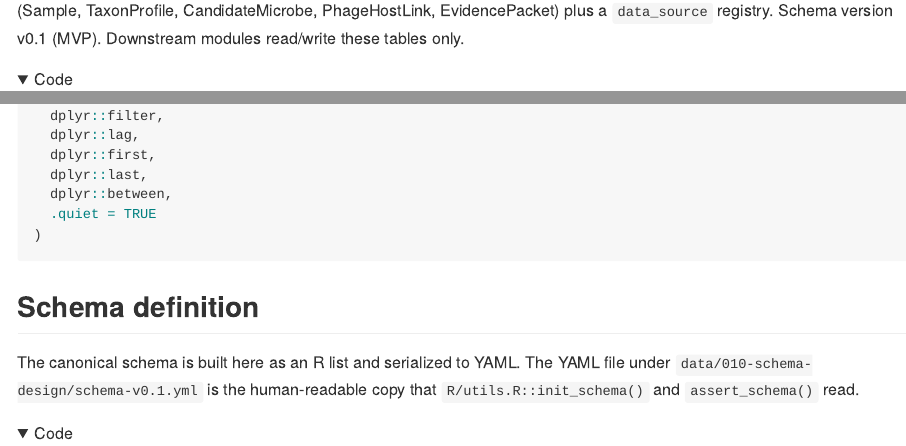
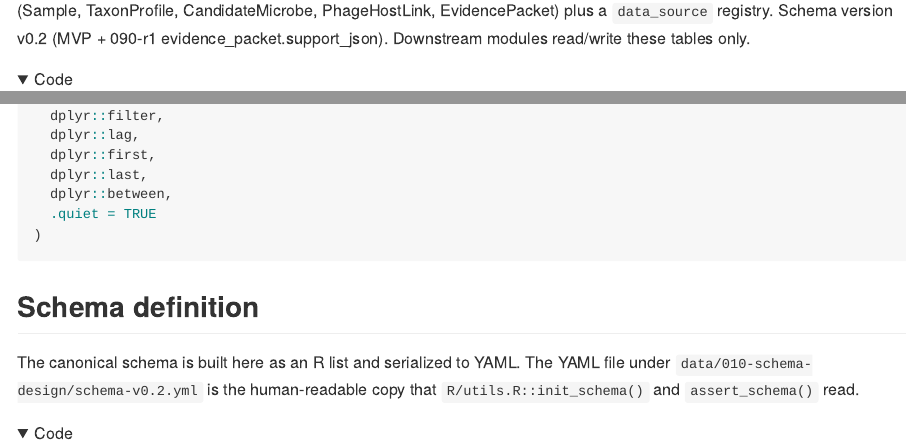
Before and after one commit to rujinlong/pr0003-OralProbPhage, a Quarto document (analyses/010-schema-design.qmd): the page in a window 1100 px wide, from 360 px down, and a second part further down, joined at a grey line. The pictures show the output file analyses/010-schema-design.md that the author committed with the source, drawn offline in the style of GitHub; folded parts are opened; long lines of code are wrapped.

Commit message:
Bump schema to v0.2 (add evidence_packet.support_json)
Reflects the live DB schema after 090-r1's ALTER TABLE in
100-knowledge-integration.qmd. The MVP plan requires "先扩列再迁移" with a
schema version bump for any column additions; this commit catches the
contract document up. v0.1 YAML preserved on disk under
analyses/data/010-schema-design/ for historical reference. schema_path()
default in R/utils.R now resolves to v0.2.

Co-Authored-By: Claude Opus 4.7 (1M context) <noreply@anthropic.com>

````diff
--- a/R/utils.R
+++ b/R/utils.R
@@ -49,10 +49,10 @@ read_table_db <- function(con, name) {
 
 #' Path to the canonical project schema YAML
 #'
-#' MVP version 0.1 lives under the 010 module's data target dir. Other helpers
+#' MVP version 0.2 lives under the 010 module's data target dir. Other helpers
 #' default to this path when no explicit schema is given.
-#' @param version Schema version string (default "0.1")
-schema_path <- function(version = "0.1") {
+#' @param version Schema version string (default "0.2")
+schema_path <- function(version = "0.2") {
   here::here("data", "010-schema-design",
              paste0("schema-v", version, ".yml"))
 }
--- a/analyses/010-schema-design.qmd
+++ b/analyses/010-schema-design.qmd
@@ -10,7 +10,8 @@ params:
 Defines the contract layer for the project — six SQLite tables in
 `pr0003.sqlite` that materialize the five core objects (Sample, TaxonProfile,
 CandidateMicrobe, PhageHostLink, EvidencePacket) plus a `data_source` registry.
-Schema version v0.1 (MVP). Downstream modules read/write these tables only.
+Schema version v0.2 (MVP + 090-r1 evidence_packet.support_json). Downstream
+modules read/write these tables only.
 
 ```{r}
 #| label: params
@@ -70,7 +71,7 @@ conflicted::conflicts_prefer(
 ## Schema definition
 
 The canonical schema is built here as an R list and serialized to YAML. The
-YAML file under `data/010-schema-design/schema-v0.1.yml` is the human-readable
+YAML file under `data/010-schema-design/schema-v0.2.yml` is the human-readable
 copy that `R/utils.R::init_schema()` and `assert_schema()` read.
 
 ```{r}
````
Also changed, not shown: analyses/990-manuscript.qmd (+2 -2 lines), analyses/010-schema-design.md, analyses/990-manuscript.md, analyses/010-schema-design.qmd (5 more changed lines).
